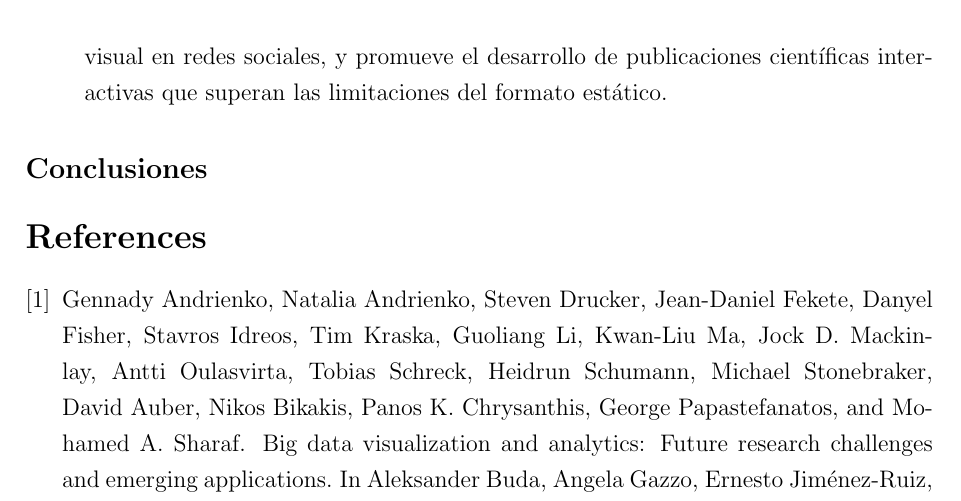
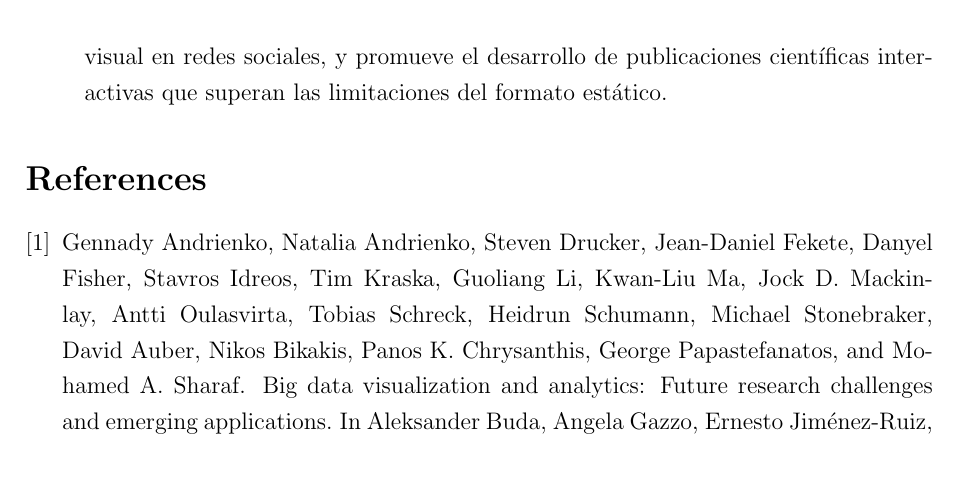
Before and after one commit to RicardoLoperaV/Computacion-Grafica-y-Visualizacion-Cientifica, a LaTeX document (Motivación y Aplicaciones/Ensayo.tex): part of page 4 of 4, cut so that both start at the same text, the shorter picture padded with empty space. Compiled offline with pdfLaTeX.

Commit message:
Quitar seccion

```diff
--- a/Motivación y Aplicaciones/Ensayo.tex
+++ b/Motivación y Aplicaciones/Ensayo.tex
@@ -71,9 +71,6 @@ El desarrollo del campo se ha acelerado gracias a iniciativas de código abierto
 \end{itemize}
 
 
-\subsection*{Conclusiones}
-
-% Presente sus conclusiones
 
 \bibliographystyle{plain}
 \bibliography{referencias}
```
Also changed, not shown: Motivación y Aplicaciones/Ensayo.pdf.
